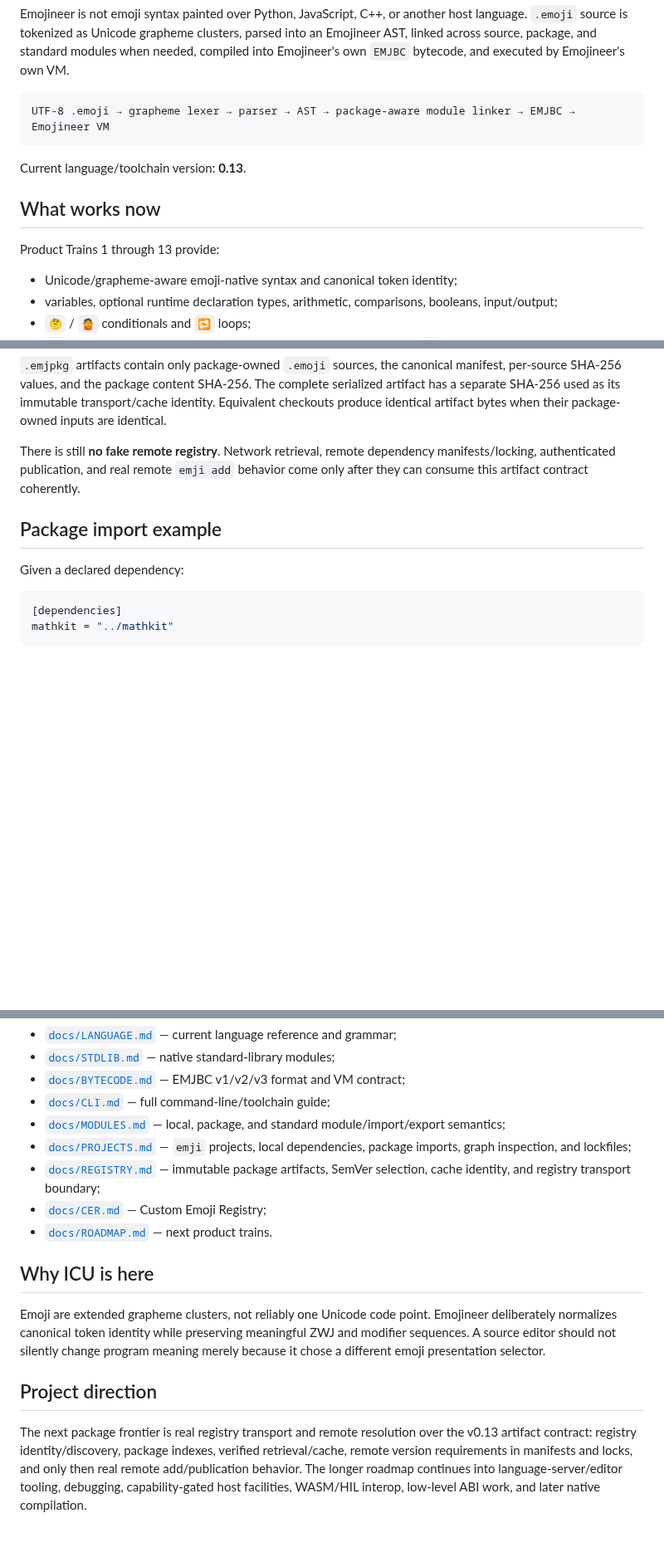
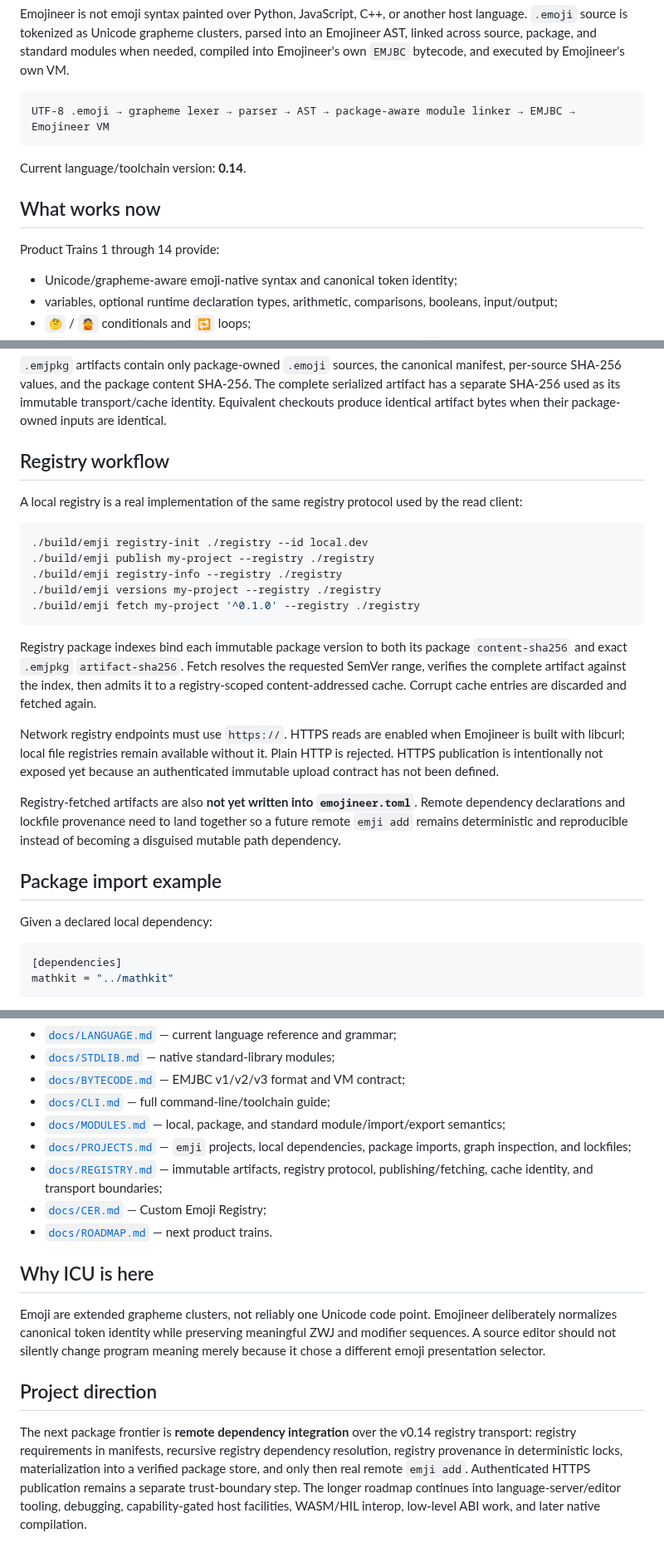
Before and after one commit to acrinym/Emojineer, a Markdown page: README.md, 3 parts joined by grey strips. Shown at 83% size. Rendered like a GitHub page; blank space fills up the shorter version.

Commit message:
Train 14: document real registry exchange workflow

````diff
--- a/README.md
+++ b/README.md
@@ -8,11 +8,11 @@ Emojineer is not emoji syntax painted over Python, JavaScript, C++, or another h
 UTF-8 .emoji → grapheme lexer → parser → AST → package-aware module linker → EMJBC → Emojineer VM
 ```
 
-Current language/toolchain version: **0.13**.
+Current language/toolchain version: **0.14**.
 
 ## What works now
 
-Product Trains 1 through 13 provide:
+Product Trains 1 through 14 provide:
 
 - Unicode/grapheme-aware emoji-native syntax and canonical token identity;
 - variables, optional runtime declaration types, arithmetic, comparisons, booleans, input/output;
@@ -46,11 +47,27 @@ Product Trains 1 through 13 provide:
 
 `.emjpkg` artifacts contain only package-owned `.emoji` sources, the canonical manifest, per-source SHA-256 values, and the package content SHA-256. The complete serialized artifact has a separate SHA-256 used as its immutable transport/cache identity. Equivalent checkouts produce identical artifact bytes when their package-owned inputs are identical.
 
-There is still **no fake remote registry**. Network retrieval, remote dependency manifests/locking, authenticated publication, and real remote `emji add` behavior come only after they can consume this artifact contract coherently.
+## Registry workflow
+
+A local registry is a real implementation of the same registry protocol used by the read client:
+
+```bash
+./build/emji registry-init ./registry --id local.dev
+./build/emji publish my-project --registry ./registry
+./build/emji registry-info --registry ./registry
+./build/emji versions my-project --registry ./registry
+./build/emji fetch my-project '^0.1.0' --registry ./registry
+```
+
+Registry package indexes bind each immutable package version to both its package `content-sha256` and exact `.emjpkg` `artifact-sha256`. Fetch resolves the requested SemVer range, verifies the complete artifact against the index, then admits it to a registry-scoped content-addressed cache. Corrupt cache entries are discarded and fetched again.
+
+Network registry endpoints must use `https://`. HTTPS reads are enabled when Emojineer is built with libcurl; local file registries remain available without it. Plain HTTP is rejected. HTTPS publication is intentionally not exposed yet because an authenticated immutable upload contract has not been defined.
+
+Registry-fetched artifacts are also **not yet written into `emojineer.toml`**. Remote dependency declarations and lockfile provenance need to land together so a future remote `emji add` remains deterministic and reproducible instead of becoming a disguised mutable path dependency.
 
 ## Package import example
 
-Given a declared dependency:
+Given a declared local dependency:
 
 ```toml
 [dependencies]
@@ -105,7 +122,7 @@ Key references:
 - [`docs/CLI.md`](docs/CLI.md) — full command-line/toolchain guide;
 - [`docs/MODULES.md`](docs/MODULES.md) — local, package, and standard module/import/export semantics;
 - [`docs/PROJECTS.md`](docs/PROJECTS.md) — `emji` projects, local dependencies, package imports, graph inspection, and lockfiles;
-- [`docs/REGISTRY.md`](docs/REGISTRY.md) — immutable package artifacts, SemVer selection, cache identity, and registry transport boundary;
+- [`docs/REGISTRY.md`](docs/REGISTRY.md) — immutable artifacts, registry protocol, publishing/fetching, cache identity, and transport boundaries;
 - [`docs/CER.md`](docs/CER.md) — Custom Emoji Registry;
 - [`docs/ROADMAP.md`](docs/ROADMAP.md) — next product trains.
 
@@ -115,4 +132,4 @@ Emoji are extended grapheme clusters, not reliably one Unicode code point. Emoji
 
 ## Project direction
 
-The next package frontier is real registry transport and remote resolution over the v0.13 artifact contract: registry identity/discovery, package indexes, verified retrieval/cache, remote version requirements in manifests and locks, and only then real remote add/publication behavior. The longer roadmap continues into language-server/editor tooling, debugging, capability-gated host facilities, WASM/HIL interop, low-level ABI work, and later native compilation.
+The next package frontier is **remote dependency integration** over the v0.14 registry transport: registry requirements in manifests, recursive registry dependency resolution, registry provenance in deterministic locks, materialization into a verified package store, and only then real remote `emji add`. Authenticated HTTPS publication remains a separate trust-boundary step. The longer roadmap continues into language-server/editor tooling, debugging, capability-gated host facilities, WASM/HIL interop, low-level ABI work, and later native compilation.
````
Also changed, not shown: other parts of README.md (+3 -2 lines).
